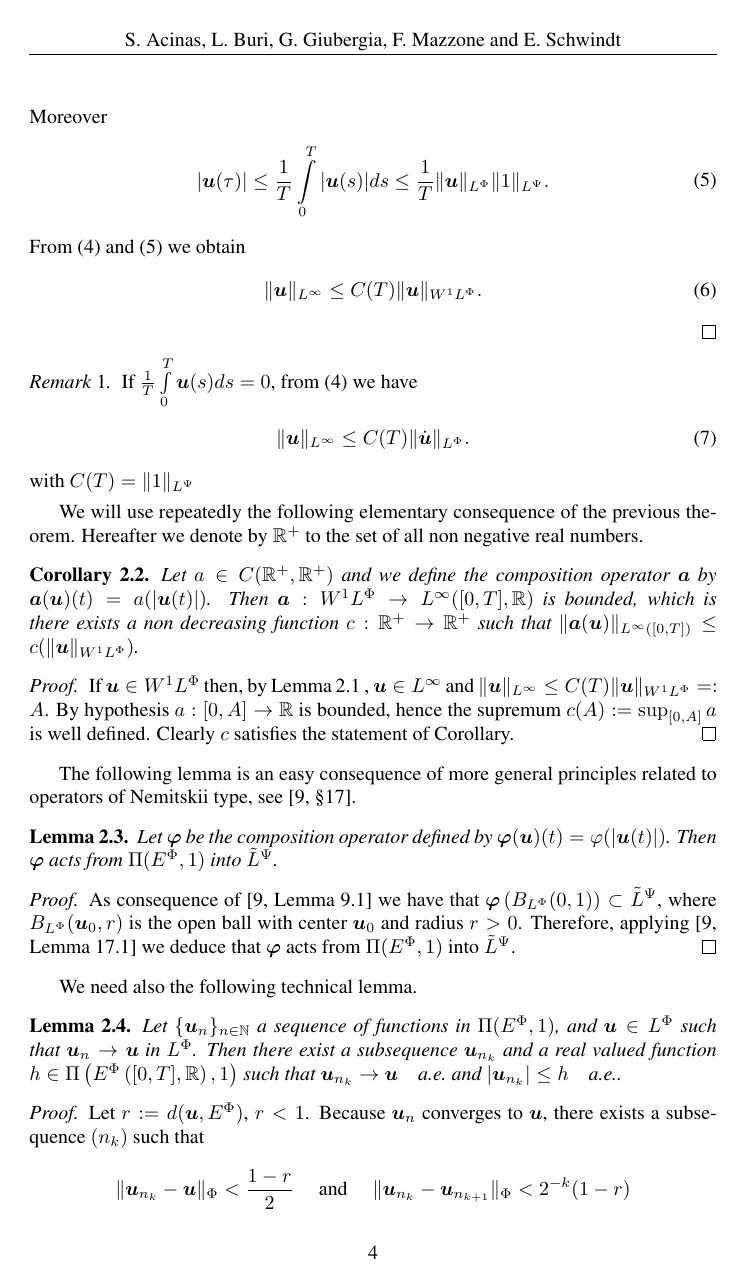
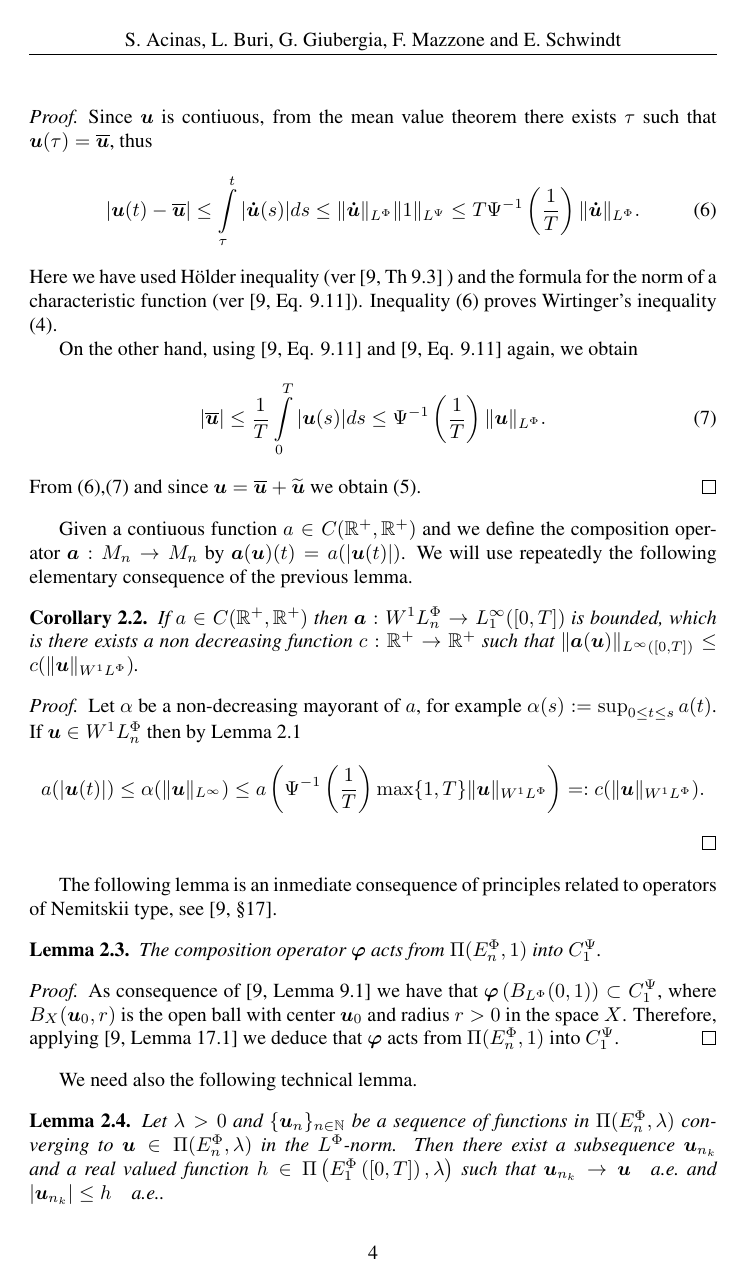
Before and after one commit to fdmazzone/ArchivosProyecto, a LaTeX paper (LagrangianoOrlicz.tex): page 4 of 21. Compiled offline with pdfLaTeX; the source files are stored in an older character set and shown here as Unicode.

Commit message:
revisado hasta lemma 2.5

```diff
--- a/LagrangianoOrlicz.tex
+++ b/LagrangianoOrlicz.tex
@@ -4,7 +4,8 @@
 %%Paquetes
 
 
-\usepackage{amsmath,amssymb,amsthm}
+\usepackage{amssymb,amsthm}
+\usepackage{amsmath}
 \usepackage{color}
 \usepackage{ esint }
 %\usepackage{graphicx}
@@ -202,2 +214,4 @@ For this reason the following simple  Lemma, which we will use systematically, i
 \end{lem}
 \begin{proof}
+Since $\b{u}$ is contiuous, from the mean value theorem there exists $\tau$ such that
+$\b{u}(\tau)=\overline{\b{u}}$, thus
@@ -206,58 +218,44 @@ $\b{u}(\tau)=\frac{1}{T}\int\limits_{0}^{T}\b{u}(s)ds$, thus
 \begin{equation}\label{desigualdad1}\begin{split}
-|\b{u}(t)|\leqslant |\b{u}(\tau)|+\int\limits_{\tau}^{t}|\b{\dot{u}}(s)|ds
-%&\leq |\b{u}(\tau)|+\int\limits_{0}^{T}|\b{\dot{u}}(s)|ds\\
-\leq |\b{u}(\tau)|+\|\b{\dot{u}}\|_{L^{\Phi}}\|1\|_{L^{\Psi}}.
+|\b{u}(t)-\overline{\b{u}}|\leq \int\limits_{\tau}^{t}|\b{\dot{u}}(s)|ds
+\leq \|\b{\dot{u}}\|_{L^{\Phi}}\|1\|_{L^{\Psi}}\leq T\Psi^{-1}\left(\frac{1}{T}\right)\|\b{\dot u}\orlnor.
 \end{split}
 \end{equation}
-Moreover
+Here we have used H\"older inequality (ver \cite[Th 9.3]{KR} ) and the formula for the norm of a characteristic function (ver  \cite[Eq. 9.11]{KR}). Inequality \eqref{desigualdad1} proves Wirtinger's inequality \eqref{wirtinger}.
+
+On the other hand, using \cite[Eq. 9.11]{KR} and  \cite[Eq. 9.11]{KR} again, we obtain
 \begin{equation}\label{desigualdad2}\begin{split}
-|\b{u}(\tau)|\leq \frac{1}{T}\int\limits_{0}^{T}|\b{u}(s)|ds\leq \frac{1}{T}\|\b{u}\|_{L^{\Phi}}\|1\|_{L^{\Psi}}.
+|\overline{\b{u}}|\leq \frac{1}{T}\int\limits_{0}^{T}|\b{u}(s)|ds\leq \Psi^{-1}\left(\frac{1}{T}\right)\|\b{u}\orlnor.
 \end{split}
 \end{equation}
-From \eqref{desigualdad1} and \eqref{desigualdad2} we obtain
-\begin{equation}\label{estimacion}
-\|\b{u}\|_{L^{\infty}}\leq C(T)\|\b{u}\|_{\wphi}.
-\end{equation}
+From \eqref{desigualdad1},\eqref{desigualdad2} and since $\b{u}=\overline{\b{u}}+\widetilde{\b{u}}$  we obtain \eqref{sobolev}.
 \end{proof}
 
 
-\begin{comentario}
-If $\frac{1}{T}\int\limits_{0}^{T}\b{u}(s)ds=0$, from \eqref{desigualdad1} we have
-\begin{equation}\label{estimacion2}
-\|\b{u}\|_{L^{\infty}}\leq C(T)\|\dot{\b{u}}\|_{\lphi}.
-\end{equation}
-with $C(T)=\|1\|_{L^{\Psi}}$
-\end{comentario}
-
-
-We will use repeatedly the following elementary consequence of the previous theorem. Hereafter we denote  by $\mathbb{R}^+$ to the set of all non negative real numbers.
-\begin{cor}\label{a_bound} Let $a\in C(\mathbb{R}^+,\mathbb{R}^+)$ and we define the composition operator $\b{a}$ by $\b{a}(\b{u})(t)= a(|\b{u}(t)|)$. Then $\b{a}:\wphi\to L^{\infty}([0,T],\mathbb{R})$ is bounded, which is there exists a non decreasing function $c:\mathbb{R}^+\to\mathbb{R}^+$ such that
+ Given a contiuous function $a\in C(\mathbb{R}^+,\mathbb{R}^+)$ and we define the composition operator $\b{a}:M_n\to M_n$ by $\b{a}(\b{u})(t)= a(|\b{u}(t)|)$.
+We will use repeatedly the following elementary consequence of the previous lemma.
+\begin{cor}\label{a_bound} If $a\in C(\mathbb{R}^+,\mathbb{R}^+)$ then $\b{a}:\wphi_n\to L^{\infty}_1([0,T])$ is bounded, which is there exists a non decreasing function $c:\mathbb{R}^+\to\mathbb{R}^+$ such that
  $\|\b{a}(\b{u})\|_{L^{\infty}([0,T])}\leq c(\|\b{u}\|_{\wphi})$.
 \end{cor}
-\begin{proof}  If $\b{u}\in \wphi$ then, by Lemma \ref{inclusion orlicz} ,
- $\b{u}\in L^{\infty}$ and $\|\b{u}\|_{L^{\infty}}\leq C(T)\|\b{u}\|_{\wphi}=:A$.   By hypothesis
- $a:[0,A]\rightarrow\mathbb{R}$ is bounded, hence the supremum $c(A):=\sup_{[0,A]}a$ is well defined. Clearly $c$ satisfies the statement of Corollary.
+\begin{proof}  Let $\alpha$ be a  non-decreasing mayorant of $a$, for example $\alpha(s):=\sup_{0\leq t\leq s}a(t)$.  If $\b{u}\in \wphi_n$ then by Lemma \ref{inclusion orlicz}
+\[a(|\b{u}(t)|)\leq \alpha(\|\b{u}\|_{L^{\infty}})\leq a\left(\Psi^{-1}\left(\frac{1}{T}\right)\max\{1,T\} \|\b{u}\|_{\wphi}\right)=: c(\|\b{u}\|_{\wphi}).\]
 \end{proof}
 
 
-The following lemma is an easy consequence of more general principles  related to  operators of Nemitskii type, see \cite[§17]{KR}.
+The following lemma is an inmediate consequence of principles  related to  operators of Nemitskii type, see \cite[§17]{KR}.
 
-\begin{lem}\label{phi_comp}   Let $\boldsymbol{\varphi}$ be the  composition operator
- defined by $\boldsymbol{\varphi}(\b{u})(t)= \varphi(|\b{u}(t)|)$. Then  $\boldsymbol{\varphi}$ acts from $\Pi(\ephi,1)$ into $\tilde{L}^{\Psi}$.
+\begin{lem}\label{phi_comp}   The  composition operator  $\boldsymbol{\varphi}$  acts from $\Pi(\ephi_n,1)$ into $C_1^{\Psi}$.
 \end{lem}
 \begin{proof}
-  As consequence of \cite[Lemma 9.1]{KR} we have that  $\boldsymbol{\varphi}\left(B_{\lphi}(0,1)\right)\subset \tilde{L}^{\Psi}$, where
-$B_{\lphi}(\b{u}_0,r)$ is the open ball with center $\b{u}_0$ and radius $r>0$. Therefore, applying \cite[Lemma 17.1]{KR} we deduce that $\boldsymbol{\varphi}$ acts from $\Pi(\ephi,1)$ into $\tilde{L}^{\Psi}$.
+  As consequence of \cite[Lemma 9.1]{KR} we have that  $\boldsymbol{\varphi}\left(B_{\lphi}(0,1)\right)\subset C_1^{\Psi}$, where
+$B_{X}(\b{u}_0,r)$ is the open ball with center $\b{u}_0$ and radius $r>0$ in the space $X$. Therefore, applying \cite[Lemma 17.1]{KR} we deduce that $\boldsymbol{\varphi}$ acts from $\Pi(\ephi_n,1)$ into $C_1^{\Psi}$.
 \end{proof}
 
 We need also the following technical lemma.
 \begin{lem}\label{segundo lema}
-Let $\{\b{u}_n\}_{n\in \mathbb{N}}$ a sequence of  functions in $\Pi(\ephi,1)$, and $\b{u}\in \lphi$ such that $\b{u}_n\rightarrow \b{u}$ in $\lphi$. Then there exist a subsequence
-$\b{u}_{n_k}$ and a real valued function $h\in\Pi\left(\ephi\left([0,T],\mathbb{R}\right),1\right)$ such that $\b{u}_{n_k}\rightarrow \b{u} \quad\text{a.e.}$ and $|\b{u}_{n_k}|\leq h\quad\text{a.e.}$.
+Let $\lambda>0$ and  $\{\b{u}_n\}_{n\in \mathbb{N}}$ be a sequence of  functions in $\Pi(\ephi_n,\lambda)$ converging to  $\b{u}\in \Pi(\ephi_n,\lambda)$  in the $\lphi$-norm. Then there exist a subsequence
+$\b{u}_{n_k}$ and a real valued function $h\in\Pi\left(\ephi_1\left([0,T]\right),\lambda\right)$ such that $\b{u}_{n_k}\rightarrow \b{u} \quad\text{a.e.}$ and $|\b{u}_{n_k}|\leq h\quad\text{a.e.}$.
 \end{lem}
 
 
 
 \begin{proof}
-Let $r:=d(\b{u},\ephi)$, $r<1$. Because $\b{u}_n$ converges to $\b{u}$, there exists a subsequence $(n_k)$ such that
-\[\|\b{u}_{n_k}-\b{u}\|_{\Phi}<\frac{1-r}{2}\quad \text{ and }\quad \|\b{u}_{n_k}-\b{u}_{n_{k+1}}\|_{\Phi}<2^{-k}(1-r)\]
```
Also changed, not shown: biblio.bib (+7 -0 lines), LagrangianoOrlicz.tex (47 more changed lines).
